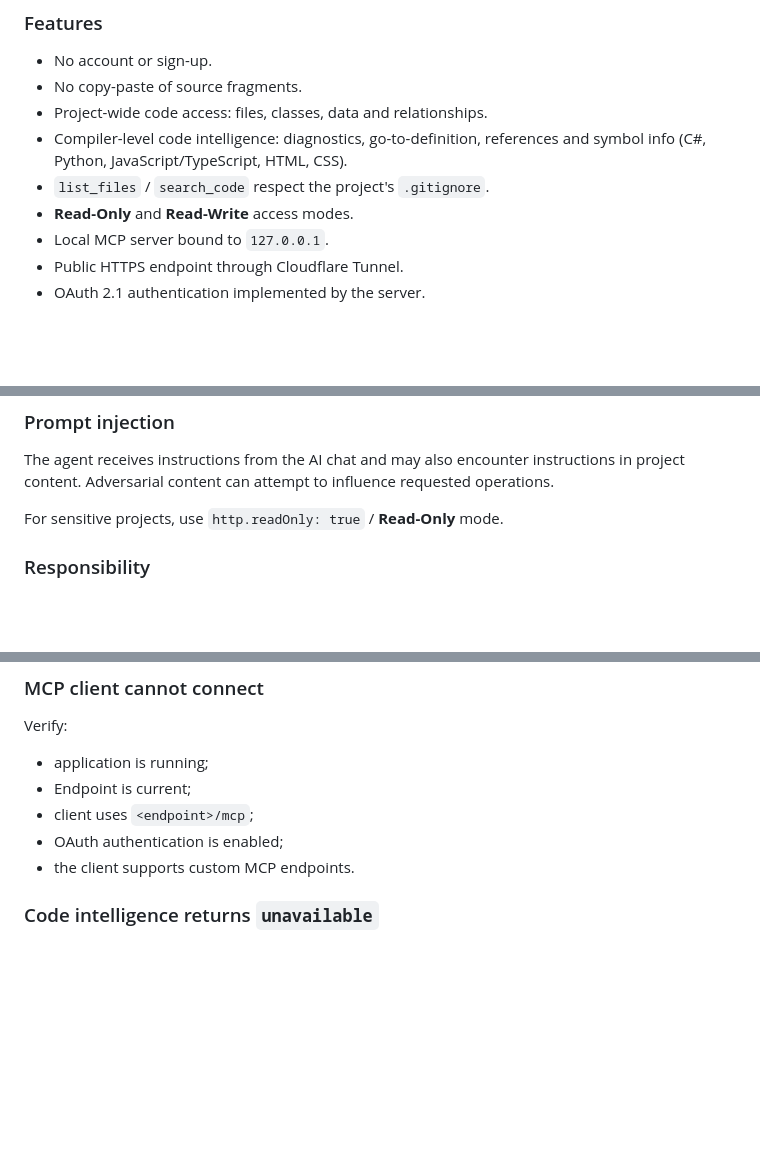
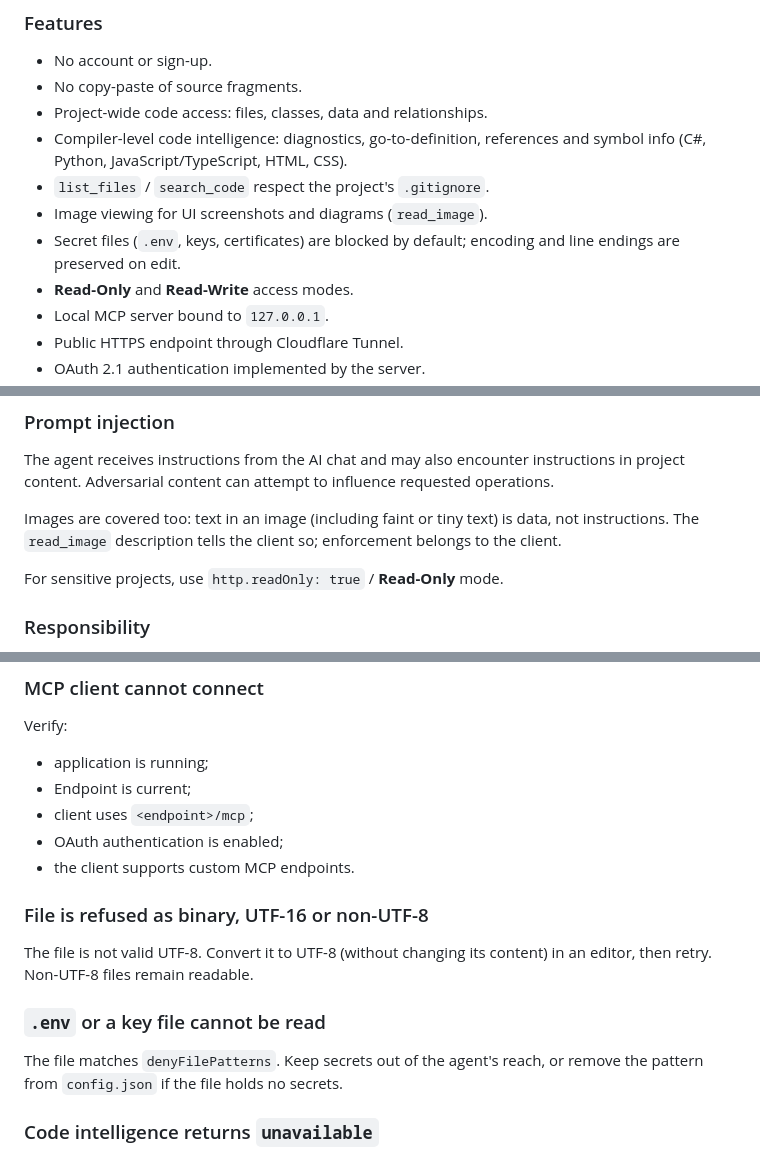
Before and after one commit to DomitorAI/mcp-code-editor, a Markdown page: README.md, 3 parts joined by grey strips. GitHub-like rendering; blank space fills up the shorter version.

```diff
--- a/README.md
+++ b/README.md
@@ -20,6 +20,8 @@
 - Project-wide code access: files, classes, data and relationships.
 - Compiler-level code intelligence: diagnostics, go-to-definition, references and symbol info (C#, Python, JavaScript/TypeScript, HTML, CSS).
 - `list_files` / `search_code` respect the project's `.gitignore`.
+- Image viewing for UI screenshots and diagrams (`read_image`).
+- Secret files (`.env`, keys, certificates) are blocked by default; encoding and line endings are preserved on edit.
 - **Read-Only** and **Read-Write** access modes.
 - Local MCP server bound to `127.0.0.1`.
 - Public HTTPS endpoint through Cloudflare Tunnel.
@@ -397,6 +419,8 @@ The public endpoint exists only while the application/tunnel is running.
 
 The agent receives instructions from the AI chat and may also encounter instructions in project content. Adversarial content can attempt to influence requested operations.
 
+Images are covered too: text in an image (including faint or tiny text) is data, not instructions. The `read_image` description tells the client so; enforcement belongs to the client.
+
 For sensitive projects, use `http.readOnly: true` / **Read-Only** mode.
 
 ### Responsibility
@@ -438,6 +462,14 @@ Verify:
 - client uses `<endpoint>/mcp`;
 - OAuth authentication is enabled;
 - the client supports custom MCP endpoints.
+
+### File is refused as binary, UTF-16 or non-UTF-8
+
+The file is not valid UTF-8. Convert it to UTF-8 (without changing its content) in an editor, then retry. Non-UTF-8 files remain readable.
+
+### `.env` or a key file cannot be read
+
+The file matches `denyFilePatterns`. Keep secrets out of the agent's reach, or remove the pattern from `config.json` if the file holds no secrets.
 
 ### Code intelligence returns `unavailable`
 
```
Also changed, not shown: other parts of README.md (+25 -5 lines), docs/technical.md (+9 -0 lines).
